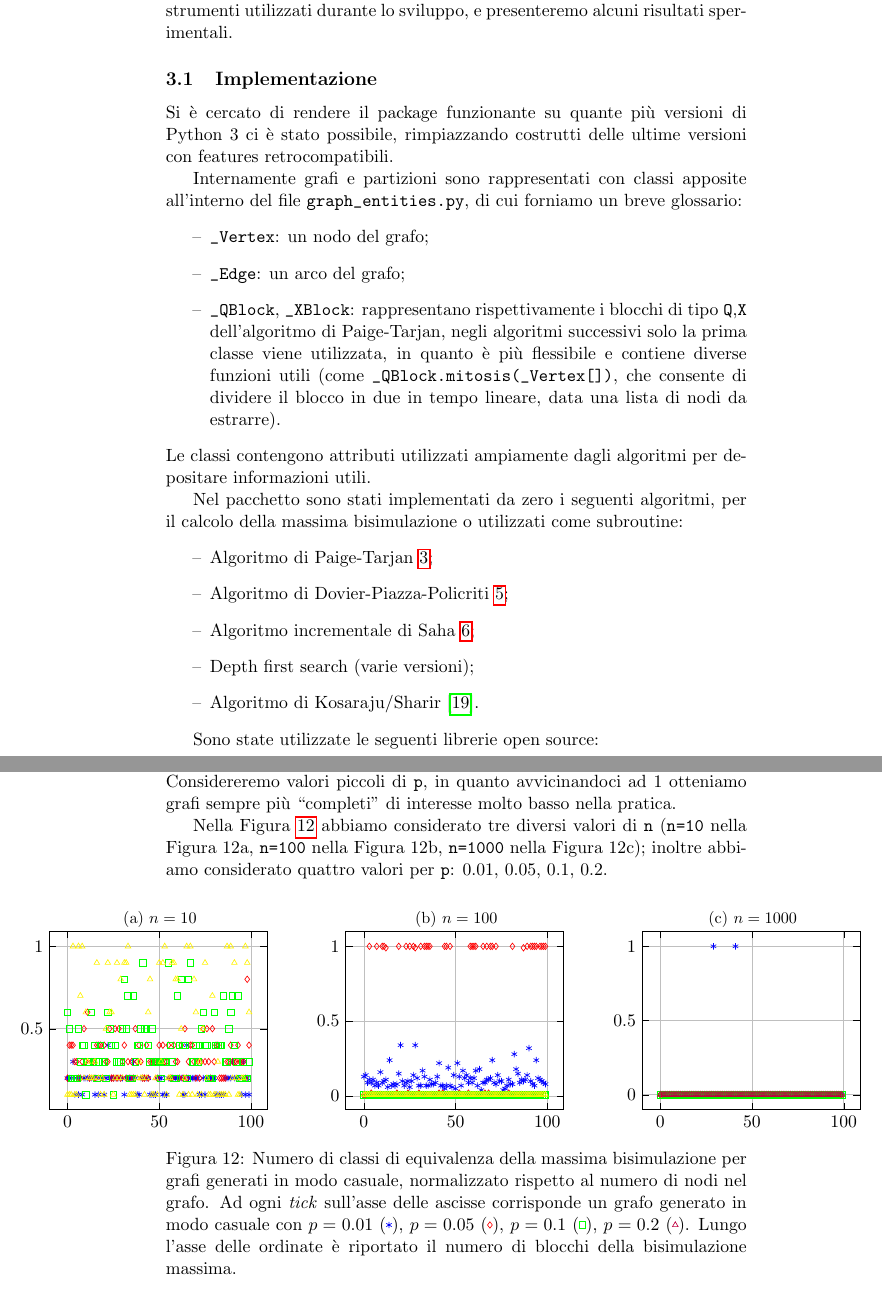
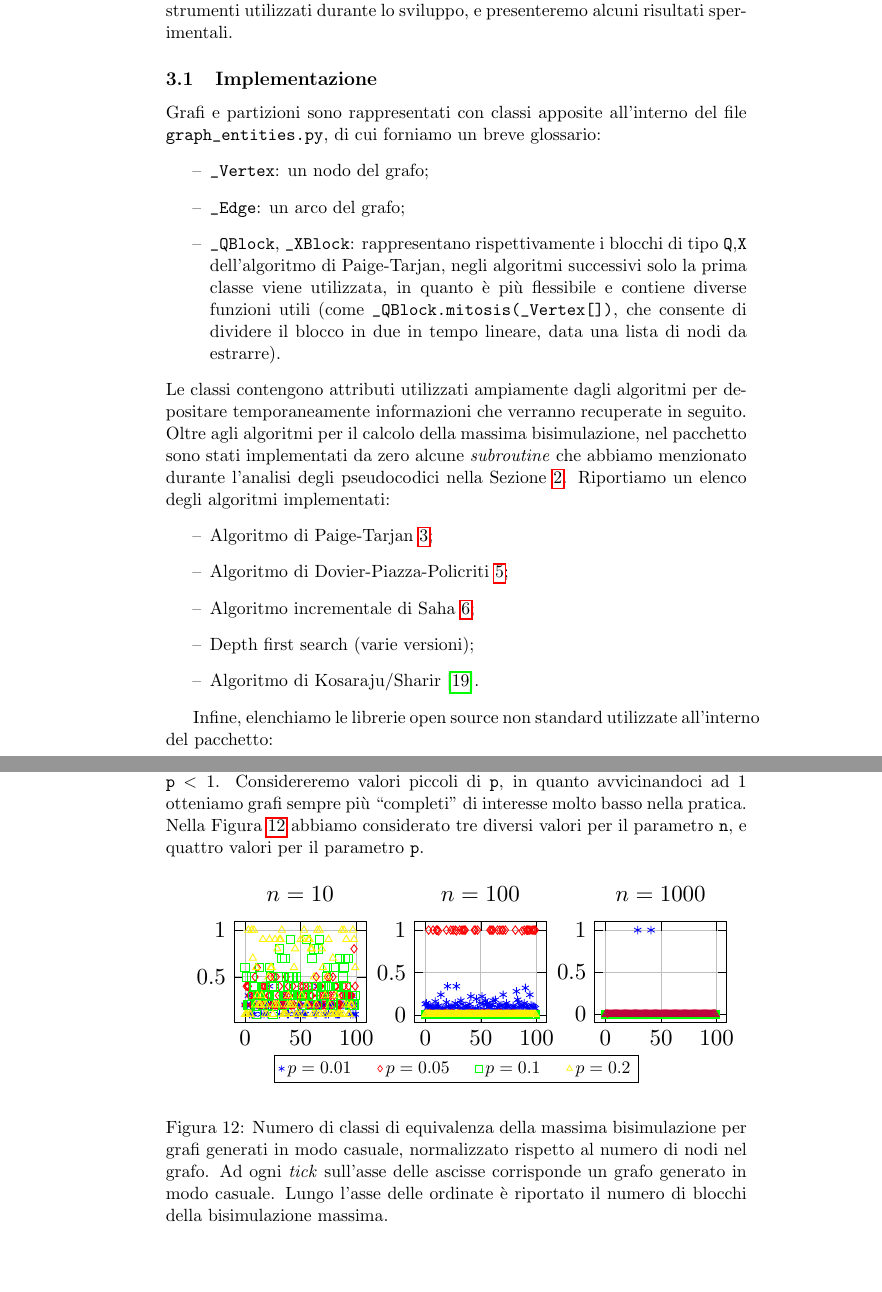
Before and after one commit to fandreuz/bsc-thesis, a LaTeX document (document.tex, which reads sezione3/experimental_results/file.tex, sezione3/implementation/file.tex): two parts of pages 69 and 76 of 80 before the commit and two parts of pages 69 and 76 of 79 after it, joined at a grey line, cut so that both start at the same text, the shorter picture padded with empty space. Compiled offline with pdfLaTeX.

Commit message:
legenda condivisa, riformulazione, fix

```diff
--- a/sezione3/experimental_results/file.tex
+++ b/sezione3/experimental_results/file.tex
@@ -252,22 +252,24 @@ Questa visualizzazione non ci consente di controllare la sensibilità dell'algor
 
 \subsubsection{Dimensione della massima bisimulazione}
 Terminiamo la sezione relativa ai risultati sperimentali con un'ultima analisi che potrebbe essere di qualche interesse nella prospettiva di ciò che abbiamo presentato nella Sezione \ref{sec:applications}. Consideriamo l'andamento del numero di classi di equivalenza nella massima bisimulazione per grafi di Erdős-Rényi (o \emph{grafi binomiali}), ovvero grafi contenenti un numero arbitrario \verb|n| di nodi, per cui presa una coppia qualsiasi $u,v \in V$ si ha $\langle u,v\rangle \in E$ con probabilità \verb|p| $< 1$.
-Considereremo valori piccoli di \verb|p|, in quanto avvicinandoci ad 1 otteniamo grafi sempre più ``completi'' di interesse molto basso nella pratica.
-
-Nella Figura \ref{fig:bisi_size} abbiamo considerato tre diversi valori di \verb|n| (\verb|n=10| nella Figura \ref*{fig:bisi_dim_10}, \verb|n=100| nella Figura \ref*{fig:bisi_dim_100}, \verb|n=1000| nella Figura \ref*{fig:bisi_dim_1000}); inoltre abbiamo considerato quattro valori per \verb|p|: 0.01, 0.05, 0.1, 0.2.
+Considereremo valori piccoli di \verb|p|, in quanto avvicinandoci ad 1 otteniamo grafi sempre più ``completi'' di interesse molto basso nella pratica. Nella Figura \ref{fig:bisi_size} abbiamo considerato tre diversi valori per il parametro \verb|n|, e quattro valori per il parametro \verb|p|.
 
 \begin{figure}[H]
-    \makebox[\textwidth][c]{
-        \begin{subfigure}[b]{0.5\textwidth}
-            \caption{$n=10$}
-            \begin{tikzpicture}
+    \begin{center}
+        \begin{subfigure}[b]{0.3\textwidth}
+            \begin{tikzpicture}[scale=1.3]
                 \begin{axis}[
                     axis on top,
                     width=\textwidth,
+                    legend columns=-1,
+                    legend style={/tikz/every even column/.append style={column sep=0.5cm}},
+                    legend entries={$p=0.01$, $p=0.05$, $p=0.1$, $p=0.2$},
+                    legend to name=named,
                     tick pos=both,
                     xtick style={color=black},
                     ytick style={color=black},
-                    grid=both
+                    grid=both,
+                    title={$n=10$}
                 ]
                 \addplot[scatter, scatter/classes={
                     a={mark=asterisk,blue},
@@ -277,18 +279,17 @@ Nella Figura \ref{fig:bisi_size} abbiamo considerato tre diversi valori di \verb
                     }, only marks, scatter src=explicit symbolic] table[y=y,meta=label] {experiments/dimension/dim/result10.txt};
                 \end{axis}
             \end{tikzpicture}
-            \label{fig:bisi_dim_10}
         \end{subfigure}
-        \begin{subfigure}[b]{0.5\textwidth}
-            \caption{$n=100$}
-            \begin{tikzpicture}
+        \begin{subfigure}[b]{0.3\textwidth}
+            \begin{tikzpicture}[scale=1.3]
                 \begin{axis}[
                     axis on top,
                     width=\textwidth,
                     tick pos=both,
                     xtick style={color=black},
                     ytick style={color=black},
-                    grid=both
+                    grid=both,
+                    title={$n=100$}
                 ]
                 \addplot[scatter, scatter/classes={
                     a={mark=asterisk,blue},
@@ -298,18 +299,17 @@ Nella Figura \ref{fig:bisi_size} abbiamo considerato tre diversi valori di \verb
                     }, only marks, scatter src=explicit symbolic] table[y=y,meta=label] {experiments/dimension/dim/result100.txt};
                 \end{axis}
             \end{tikzpicture}
-            \label{fig:bisi_dim_100}
         \end{subfigure}
-        \begin{subfigure}[b]{0.5\textwidth}
-            \caption{$n=1000$}
-            \begin{tikzpicture}
+        \begin{subfigure}[b]{0.3\textwidth}
+            \begin{tikzpicture}[scale=1.3]
                 \begin{axis}[
                     axis on top,
                     width=\textwidth,
                     tick pos=both,
                     xtick style={color=black},
                     ytick style={color=black},
-                    grid=both
+                    grid=both,
+                    title={$n=1000$}
                 ]
                 \addplot[scatter, scatter/classes={
                     a={mark=asterisk,blue},
@@ -323,10 +323,10 @@ Nella Figura \ref{fig:bisi_size} abbiamo considerato tre diversi valori di \verb
                     \label[d]{fig:bisi_size_1000_p02}
                 \end{axis}
             \end{tikzpicture}
-            \label{fig:bisi_dim_1000}
         \end{subfigure}
-    }
-    \caption{Numero di classi di equivalenza della massima bisimulazione per grafi generati in modo casuale, normalizzato rispetto al numero di nodi nel grafo. Ad ogni \emph{tick} sull'asse delle ascisse corrisponde un grafo generato in modo casuale con $p=0.01$ (\ref*{fig:bisi_size_1000_p001}), $p=0.05$ (\ref*{fig:bisi_size_1000_p005}), $p=0.1$ (\ref*{fig:bisi_size_1000_p01}), $p=0.2$ (\ref*{fig:bisi_size_1000_p02}). Lungo l'asse delle ordinate è riportato il numero di blocchi della bisimulazione massima.}
+        \ref*{named}
+    \end{center}
+    \caption{Numero di classi di equivalenza della massima bisimulazione per grafi generati in modo casuale, normalizzato rispetto al numero di nodi nel grafo. Ad ogni \emph{tick} sull'asse delle ascisse corrisponde un grafo generato in modo casuale. Lungo l'asse delle ordinate è riportato il numero di blocchi della bisimulazione massima.}
     \label{fig:bisi_size}
 \end{figure}
 
--- a/sezione3/implementation/file.tex
+++ b/sezione3/implementation/file.tex
@@ -1,15 +1,11 @@
 \subsection{Implementazione}
-Si è cercato di rendere il package funzionante su quante più versioni di Python 3 ci è stato possibile, rimpiazzando costrutti delle ultime versioni con features retrocompatibili.
-
-Internamente grafi e partizioni sono rappresentati con classi apposite all'interno del file \verb|graph_entities.py|, di cui forniamo un breve glossario:
+Grafi e partizioni sono rappresentati con classi apposite all'interno del file \verb|graph_entities.py|, di cui forniamo un breve glossario:
 \begin{itemize}
     \item \verb|_Vertex|: un nodo del grafo;
     \item \verb|_Edge|: un arco del grafo;
     \item \verb|_QBlock|, \verb|_XBlock|: rappresentano rispettivamente i blocchi di tipo \verb|Q|,\verb|X| dell'algoritmo di Paige-Tarjan, negli algoritmi successivi solo la prima classe viene utilizzata, in quanto è più flessibile e contiene diverse funzioni utili (come \verb|_QBlock.mitosis(_Vertex[])|, che consente di dividere il blocco in due in tempo lineare, data una lista di nodi da estrarre).
 \end{itemize}
-Le classi contengono attributi utilizzati ampiamente dagli algoritmi per depositare informazioni utili.
-
-Nel pacchetto sono stati implementati da zero i seguenti algoritmi, per il calcolo della massima bisimulazione o utilizzati come subroutine:
+Le classi contengono attributi utilizzati ampiamente dagli algoritmi per depositare temporaneamente informazioni che verranno recuperate in seguito. Oltre agli algoritmi per il calcolo della massima bisimulazione, nel pacchetto sono stati implementati da zero alcune \emph{subroutine} che abbiamo menzionato durante l'analisi degli pseudocodici nella Sezione \ref{sec:algs}. Riportiamo un elenco degli algoritmi implementati:
 \begin{itemize}
     \item Algoritmo di Paige-Tarjan \ref{alg:pt};
     \item Algoritmo di Dovier-Piazza-Policriti \ref{alg:fba};
@@ -18,7 +14,7 @@ Nel pacchetto sono stati implementati da zero i seguenti algoritmi, per il calco
     \item Algoritmo di Kosaraju/Sharir \cite{sharir}.
 \end{itemize}
 
-Sono state utilizzate le seguenti librerie open source:
+Infine, elenchiamo le librerie open source non standard utilizzate all'interno del pacchetto:
 \begin{itemize}
     \item \emph{NetworkX}, per la rappresentazione dei grafi presi in input dall'utente;
     \item \emph{llist}, per un'implementazione delle \emph{doubly linked list}, fondamentali per una corretta stesura dell'algoritmo di Paige-Tarjan.
```
Also changed, not shown: conclusione/file.tex (+1 -1 lines).
